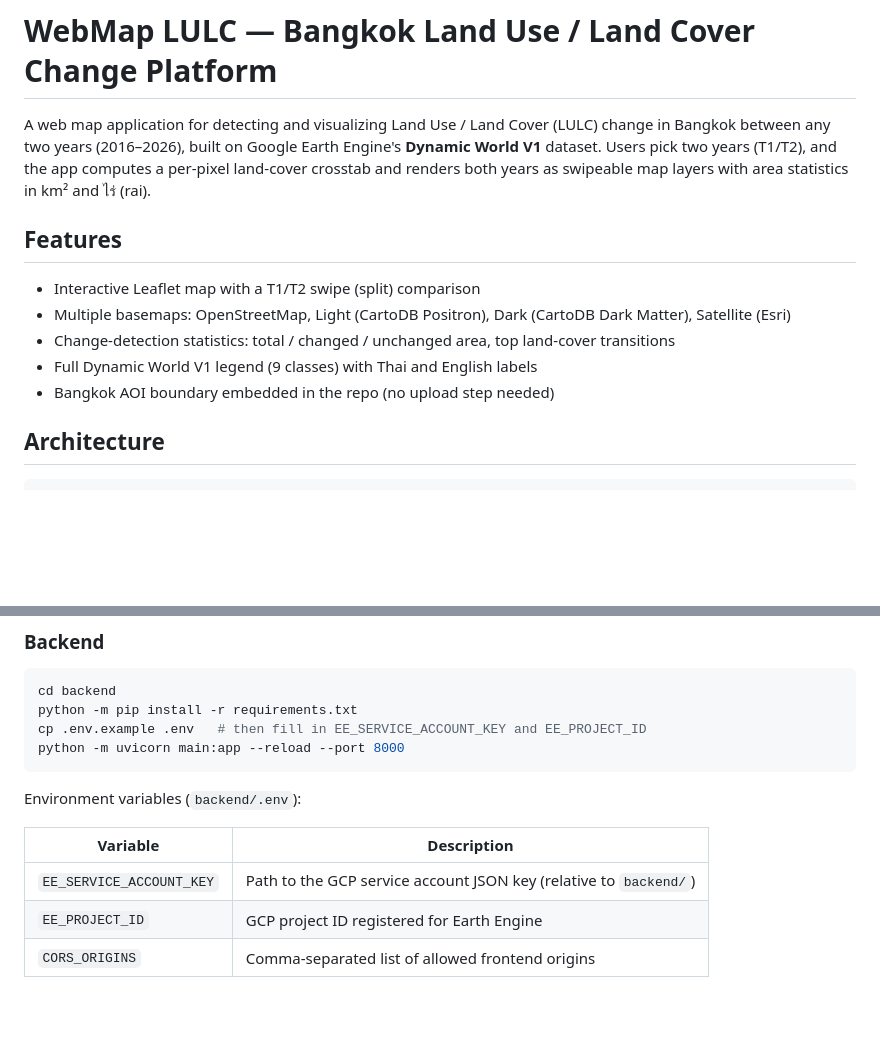
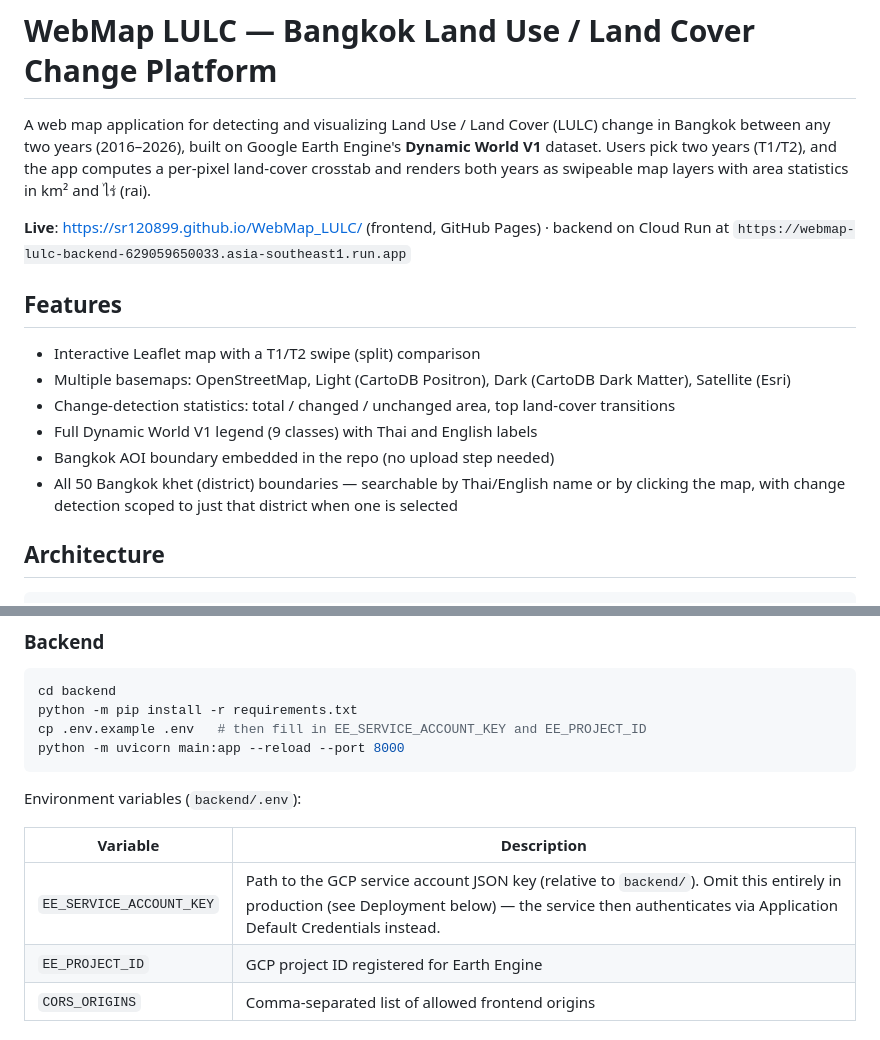
Before and after one commit to sr120899/WebMap_LULC, a Markdown page: README.md, 2 parts joined by grey strips. Drawn GitHub-style; blank space fills up the shorter version.

```diff
--- a/README.md
+++ b/README.md
@@ -4,6 +4,9 @@ A web map application for detecting and visualizing Land Use / Land Cover (LULC)
 Bangkok between any two years (2016–2026), built on Google Earth Engine's **Dynamic World V1**
 dataset. Users pick two years (T1/T2), and the app computes a per-pixel land-cover crosstab and
 renders both years as swipeable map layers with area statistics in km² and ไร่ (rai).
+
+**Live**: https://sr120899.github.io/WebMap_LULC/ (frontend, GitHub Pages) · backend on Cloud Run at
+`https://webmap-lulc-backend-629059650033.asia-southeast1.run.app`
 
 ## Features
 
@@ -12,6 +15,8 @@ renders both years as swipeable map layers with area statistics in km² and ไ
 - Change-detection statistics: total / changed / unchanged area, top land-cover transitions
 - Full Dynamic World V1 legend (9 classes) with Thai and English labels
 - Bangkok AOI boundary embedded in the repo (no upload step needed)
+- All 50 Bangkok khet (district) boundaries — searchable by Thai/English name or by clicking the
+  map, with change detection scoped to just that district when one is selected
 
 ## Architecture
 
@@ -52,7 +57,7 @@ Environment variables (`backend/.env`):
 
 | Variable | Description |
 | --- | --- |
-| `EE_SERVICE_ACCOUNT_KEY` | Path to the GCP service account JSON key (relative to `backend/`) |
+| `EE_SERVICE_ACCOUNT_KEY` | Path to the GCP service account JSON key (relative to `backend/`). Omit this entirely in production (see Deployment below) — the service then authenticates via Application Default Credentials instead. |
 | `EE_PROJECT_ID` | GCP project ID registered for Earth Engine |
 | `CORS_ORIGINS` | Comma-separated list of allowed frontend origins |
 
```
Also changed, not shown: other parts of README.md (+45 -6 lines).
